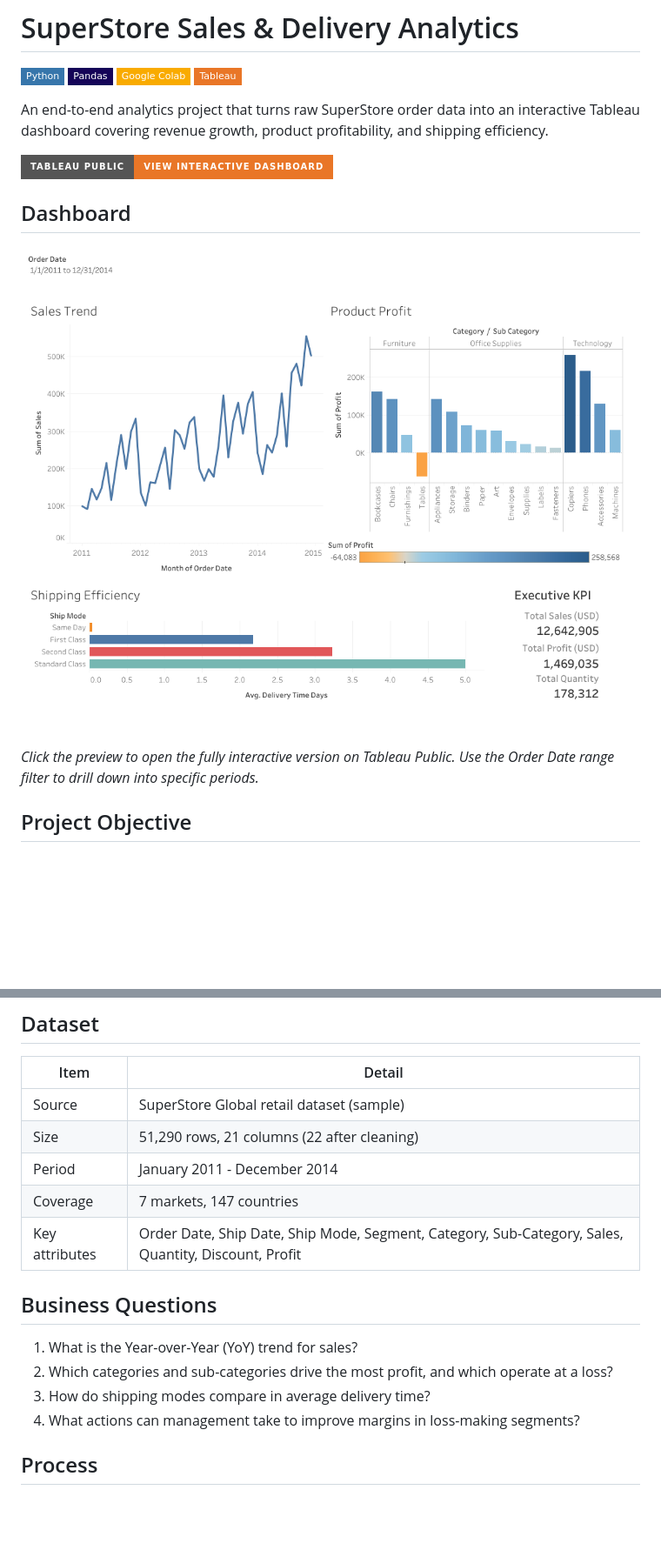
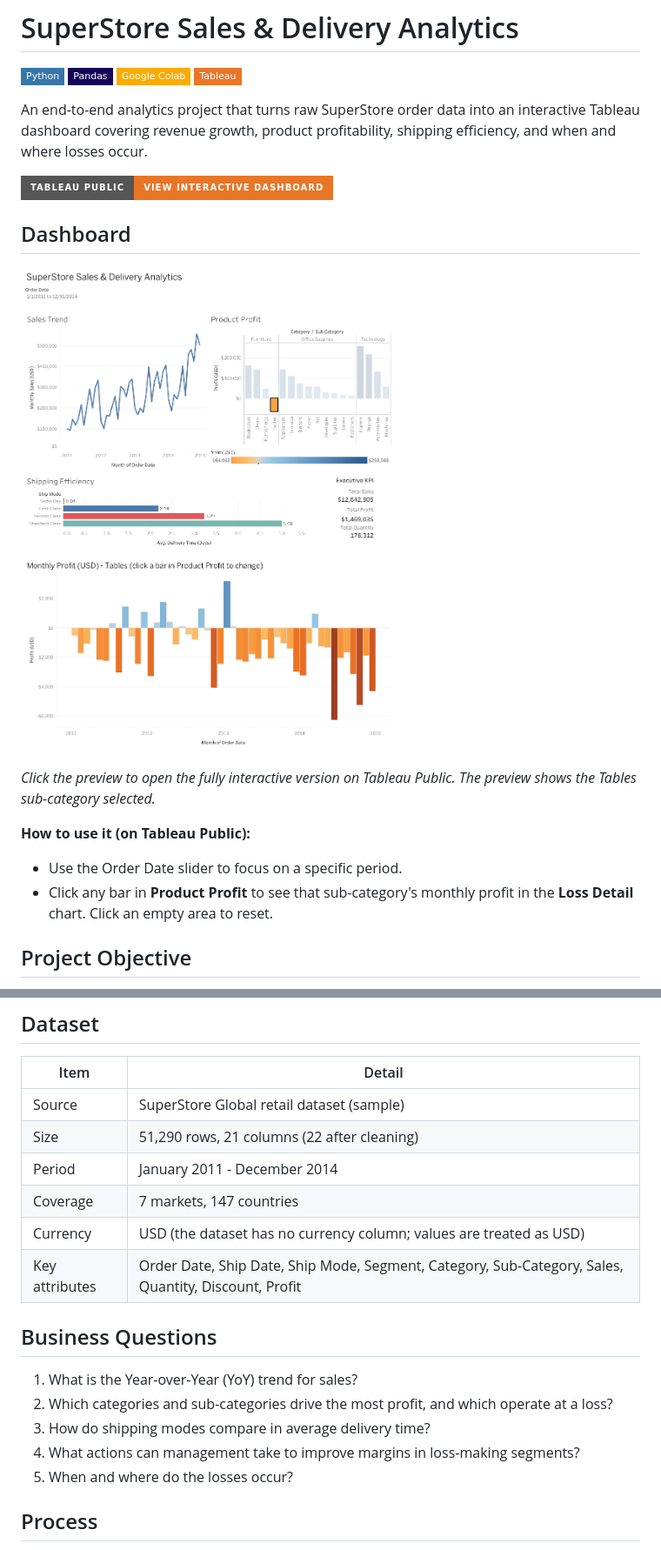
Before and after one commit to sndy9080/superstore-analytics-project, a Markdown page: README.md, 2 parts joined by grey strips. Shown at 87% size. Drawn GitHub-style; pictures changed too: images/dashboard_preview.png; badges without logos; blank space fills up the shorter version.

Commit message:
Final dashboard, README, notebook, and data

```diff
--- a/README.md
+++ b/README.md
@@ -5,7 +5,7 @@
 [![Google Colab](https://img.shields.io/badge/Google%20Colab-F9AB00?style=flat-square&logo=googlecolab&logoColor=white)](https://colab.research.google.com/)
 [![Tableau](https://img.shields.io/badge/Tableau-E97627?style=flat-square&logo=tableau&logoColor=white)](https://public.tableau.com/views/SuperStoreSalesDeliveryAnalytics/Dashboard1)
 
-An end-to-end analytics project that turns raw SuperStore order data into an interactive Tableau dashboard covering revenue growth, product profitability, and shipping efficiency.
+An end-to-end analytics project that turns raw SuperStore order data into an interactive Tableau dashboard covering revenue growth, product profitability, shipping efficiency, and when and where losses occur.
 
 [![Open the interactive dashboard](https://img.shields.io/badge/Tableau%20Public-View%20Interactive%20Dashboard-E97627?style=for-the-badge&logo=tableau&logoColor=white)](https://public.tableau.com/views/SuperStoreSalesDeliveryAnalytics/Dashboard1)
 
@@ -13,7 +13,11 @@ An end-to-end analytics project that turns raw SuperStore order data into an int
 
 [![SuperStore Dashboard Preview](images/dashboard_preview.png)](https://public.tableau.com/views/SuperStoreSalesDeliveryAnalytics/Dashboard1)
 
-*Click the preview to open the fully interactive version on Tableau Public. Use the Order Date range filter to drill down into specific periods.*
+*Click the preview to open the fully interactive version on Tableau Public. The preview shows the Tables sub-category selected.*
+
+**How to use it (on Tableau Public):**
+- Use the Order Date slider to focus on a specific period.
+- Click any bar in **Product Profit** to see that sub-category's monthly profit in the **Loss Detail** chart. Click an empty area to reset.
 
 ## Project Objective
 
@@ -27,6 +31,7 @@ Analyze the historical sales data of a retail SuperStore to uncover actionable i
 | Size | 51,290 rows, 21 columns (22 after cleaning) |
 | Period | January 2011 - December 2014 |
 | Coverage | 7 markets, 147 countries |
+| Currency | USD (the dataset has no currency column; values are treated as USD) |
 | Key attributes | Order Date, Ship Date, Ship Mode, Segment, Category, Sub-Category, Sales, Quantity, Discount, Profit |
 
 ## Business Questions
@@ -35,6 +40,7 @@ Analyze the historical sales data of a retail SuperStore to uncover actionable i
 2. Which categories and sub-categories drive the most profit, and which operate at a loss?
 3. How do shipping modes compare in average delivery time?
 4. What actions can management take to improve margins in loss-making segments?
+5. When and where do the losses occur?
 
 ## Process
 
```
Also changed, not shown: other parts of README.md (+22 -11 lines), 2 other files.
